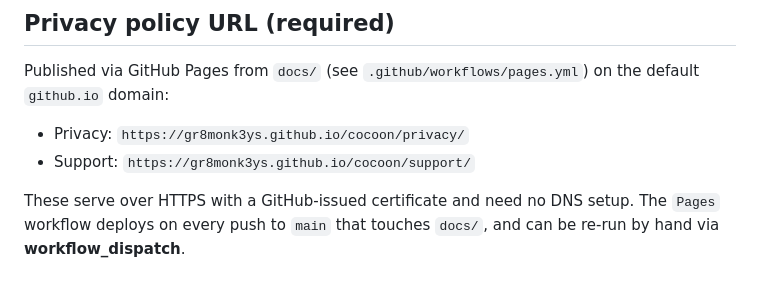
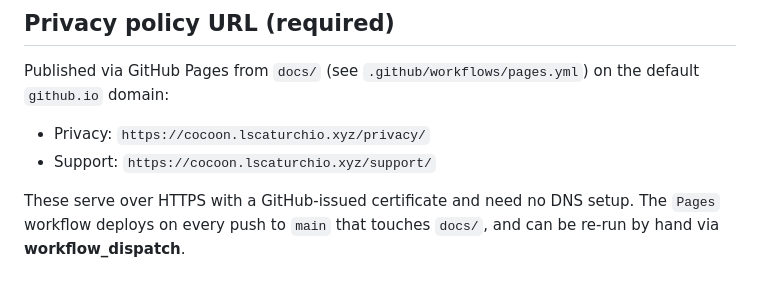
Before and after one commit to gr8monk3ys/cocoon, a Markdown page: docs/STORE_LISTING.md, the part around the change. Rendered like a GitHub page.

Commit message:
docs: link the restored custom domain cocoon.lscaturchio.xyz
Co-Authored-By: Claude Fable 5 <noreply@anthropic.com>
Claude-Session: https://claude.ai/code/session_011TWPUnp8TJdNp6q9CphFDM

```diff
--- a/docs/STORE_LISTING.md
+++ b/docs/STORE_LISTING.md
@@ -68,8 +68,8 @@ Copy/paste content for the Web Store developer dashboard. Keep this in sync with
 Published via GitHub Pages from `docs/` (see `.github/workflows/pages.yml`) on
 the default `github.io` domain:
 
-- Privacy: `https://gr8monk3ys.github.io/cocoon/privacy/`
-- Support: `https://gr8monk3ys.github.io/cocoon/support/`
+- Privacy: `https://cocoon.lscaturchio.xyz/privacy/`
+- Support: `https://cocoon.lscaturchio.xyz/support/`
 
 These serve over HTTPS with a GitHub-issued certificate and need no DNS setup.
 The `Pages` workflow deploys on every push to `main` that touches `docs/`, and
```
Also changed, not shown: README.md (+2 -2 lines).
